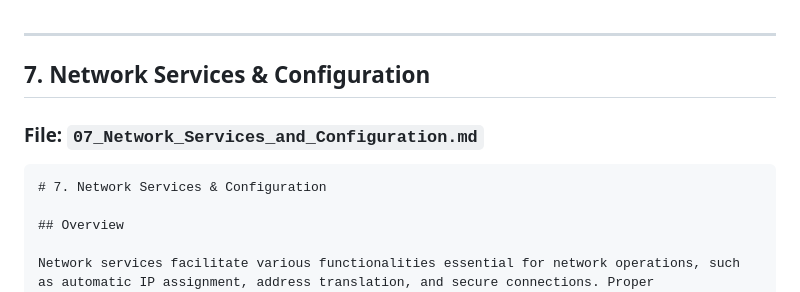
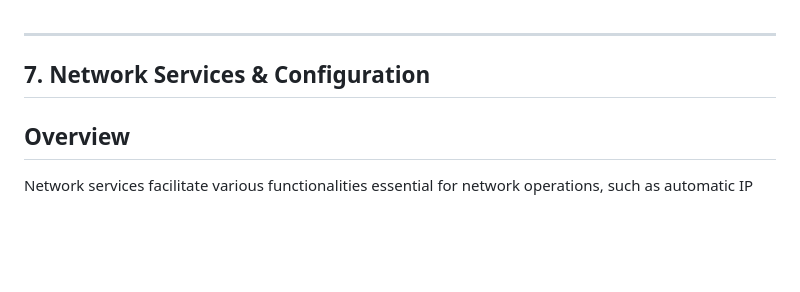
Before and after one commit to Lfardell1/LearningFactory, a Markdown page: networking/07_Network_Services_and_Configuration.md, the part around the change. GitHub-like rendering; blank space fills up the shorter version.

````diff
--- a/networking/07_Network_Services_and_Configuration.md
+++ b/networking/07_Network_Services_and_Configuration.md
@@ -4,10 +4,6 @@
 
 ## 7. Network Services & Configuration
 
-### File: `07_Network_Services_and_Configuration.md`
-
-```markdown
-# 7. Network Services & Configuration
 
 ## Overview
 
````
